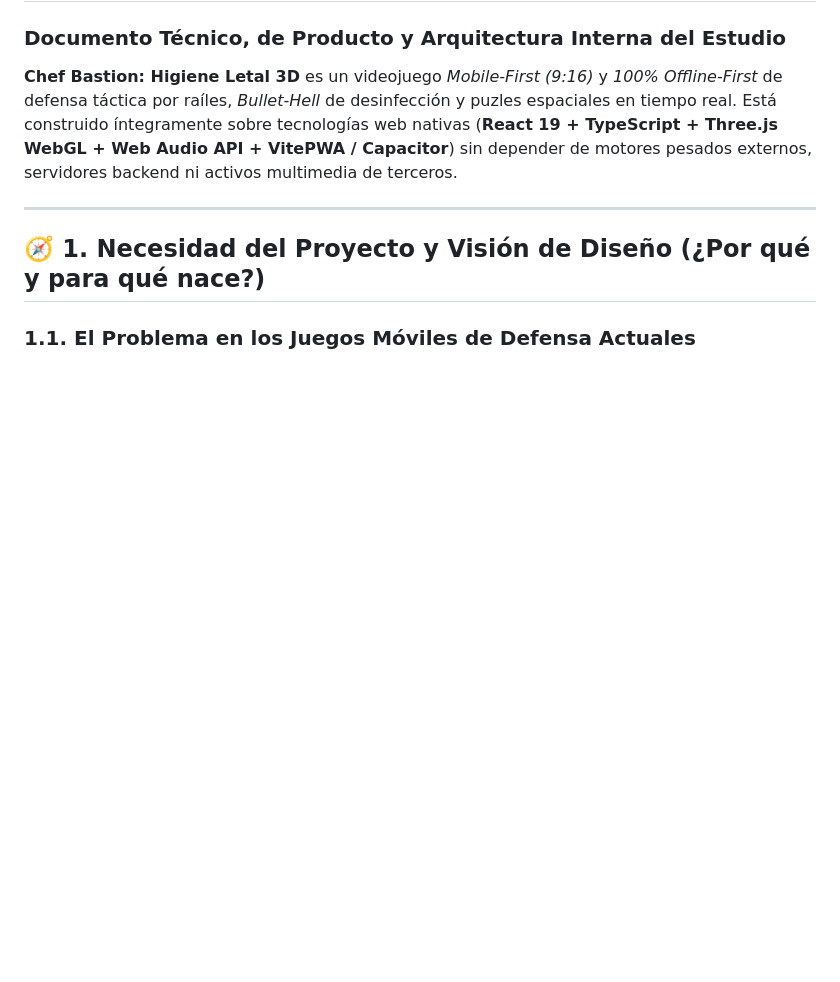
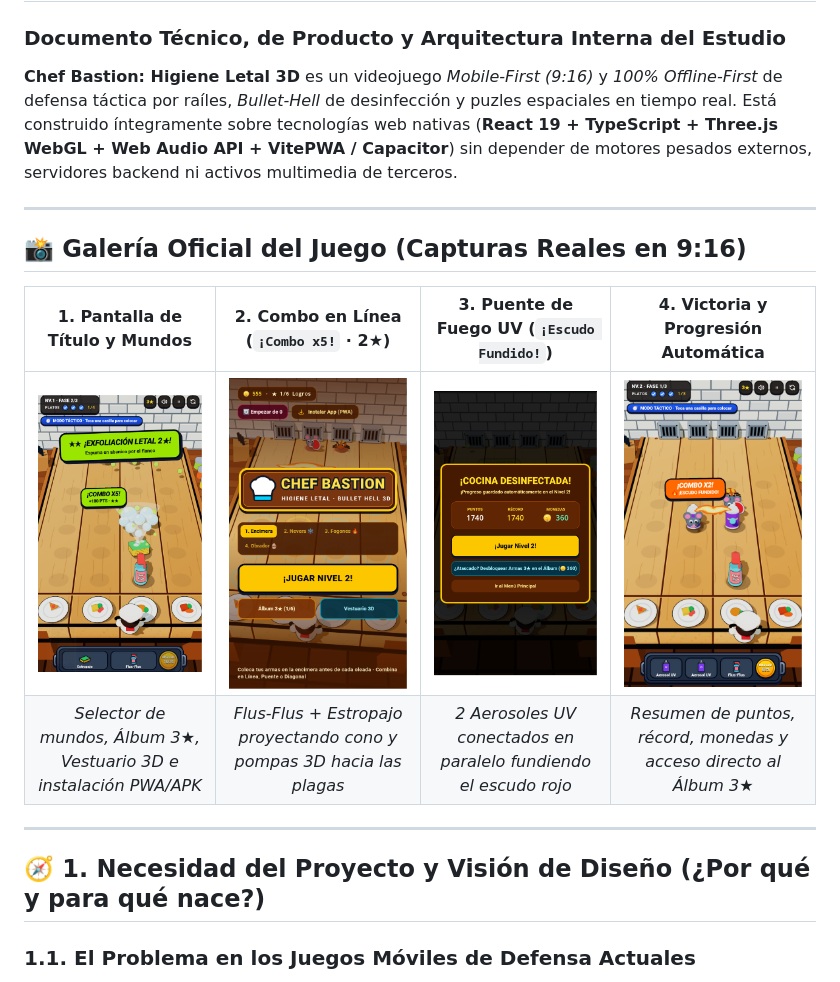
Before and after one commit to KorVeix/Chef-Bastion, a Markdown page: README.md, the part around the change. Drawn GitHub-style; pictures changed too: docs/screenshots/01-pantalla-titulo.png (added), docs/screenshots/02-combo-espuma-x5.png (added), docs/screenshots/03-puente-fuego-uv.png (added); blank space fills up the shorter version.

Commit message:
docs: add official screenshot gallery to README

```diff
--- a/README.md
+++ b/README.md
@@ -2,6 +2,15 @@
 ### Documento Técnico, de Producto y Arquitectura Interna del Estudio
 
 **Chef Bastion: Higiene Letal 3D** es un videojuego *Mobile-First (9:16)* y *100% Offline-First* de defensa táctica por raíles, *Bullet-Hell* de desinfección y puzles espaciales en tiempo real. Está construido íntegramente sobre tecnologías web nativas (**React 19 + TypeScript + Three.js WebGL + Web Audio API + VitePWA / Capacitor**) sin depender de motores pesados externos, servidores backend ni activos multimedia de terceros.
+
+---
+
+## 📸 Galería Oficial del Juego (Capturas Reales en 9:16)
+
+| 1. Pantalla de Título y Mundos | 2. Combo en Línea (`¡Combo x5!` · 2★) | 3. Puente de Fuego UV (`¡Escudo Fundido!`) | 4. Victoria y Progresión Automática |
+| :---: | :---: | :---: | :---: |
+| <img src="docs/screenshots/01-pantalla-titulo.png" width="210" alt="Pantalla de Título de Chef Bastion" /> | <img src="docs/screenshots/02-combo-espuma-x5.png" width="210" alt="Combo de Abanico de Espuma x5 y Exfoliación Letal 2 Estrellas" /> | <img src="docs/screenshots/03-puente-fuego-uv.png" width="210" alt="Puente de Fuego entre Aerosoles UV fundiendo escudo" /> | <img src="docs/screenshots/04-victoria-cocina-desinfectada.png" width="210" alt="Pantalla de Victoria Cocina Desinfectada" /> |
+| *Selector de mundos, Álbum 3★, Vestuario 3D e instalación PWA/APK* | *Flus-Flus + Estropajo proyectando cono y pompas 3D hacia las plagas* | *2 Aerosoles UV conectados en paralelo fundiendo el escudo rojo* | *Resumen de puntos, récord, monedas y acceso directo al Álbum 3★* |
 
 ---
 
```
